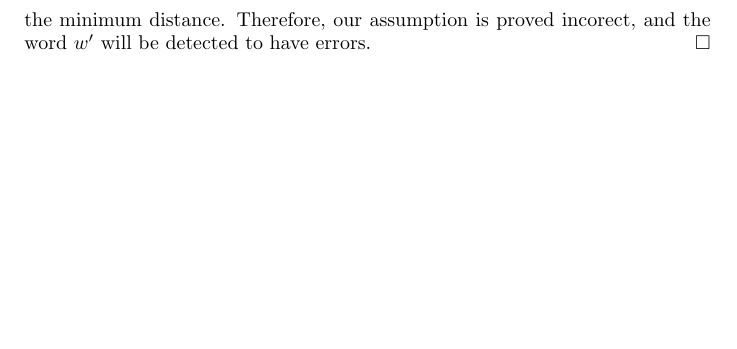
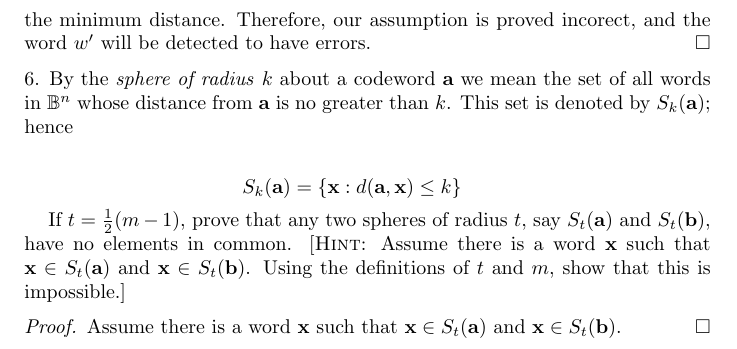
Before and after one commit to michaelgwelch/algebra, a LaTeX paper (chap3.tex): part of page 7 of 7, cut so that both start at the same text, the shorter picture padded with empty space. Compiled offline with pdfLaTeX.

Commit message:
Check in chapter 3 work, before apple appointment

```diff
--- a/chap3.tex
+++ b/chap3.tex
@@ -367,5 +367,25 @@ of A Book of Abstract Algebra.
 	 the word $w'$ will be detected to have errors.
       \end{proof}
 
+      \noindent 6. By the \emph{sphere of radius} $k$ about a codeword
+      $\mathbf{a}$ we mean the set of all words in $\mathbb{B}^n$
+      whose distance from $\mathbf{a}$ is no greater than $k$. This set
+      is denoted by $S_k(\mathbf{a})$; hence
+      \begin{center}
+      $$ S_k(\mathbf{a}) = \{\mathbf{x} : d(\mathbf{a},\mathbf{x}) \le k \}$$
+      \end{center}
+
+      If $t=\frac{1}{2}(m-1)$, prove that any two spheres of radius $t$,
+      say $S_t(\mathbf{a})$ and $S_t(\mathbf{b})$, have no elements in
+      common. [\textsc{Hint}: Assume there is a word $\mathbf{x}$ such
+      that $\mathbf{x} \in S_t(\mathbf{a})$ and $\mathbf{x}\in S_t(
+      \mathbf{b})$. Using the definitions of $t$ and $m$, show that
+      this is impossible.]
+
+      \begin{proof}
+      Assume there is a word $\mathbf{x}$ such that $\mathbf{x} \in
+      S_t(\mathbf{a})$ and $\mathbf{x}\in S_t( \mathbf{b})$.
+      \end{proof}
+
 \end{enumerate}
 \end{document}
```
